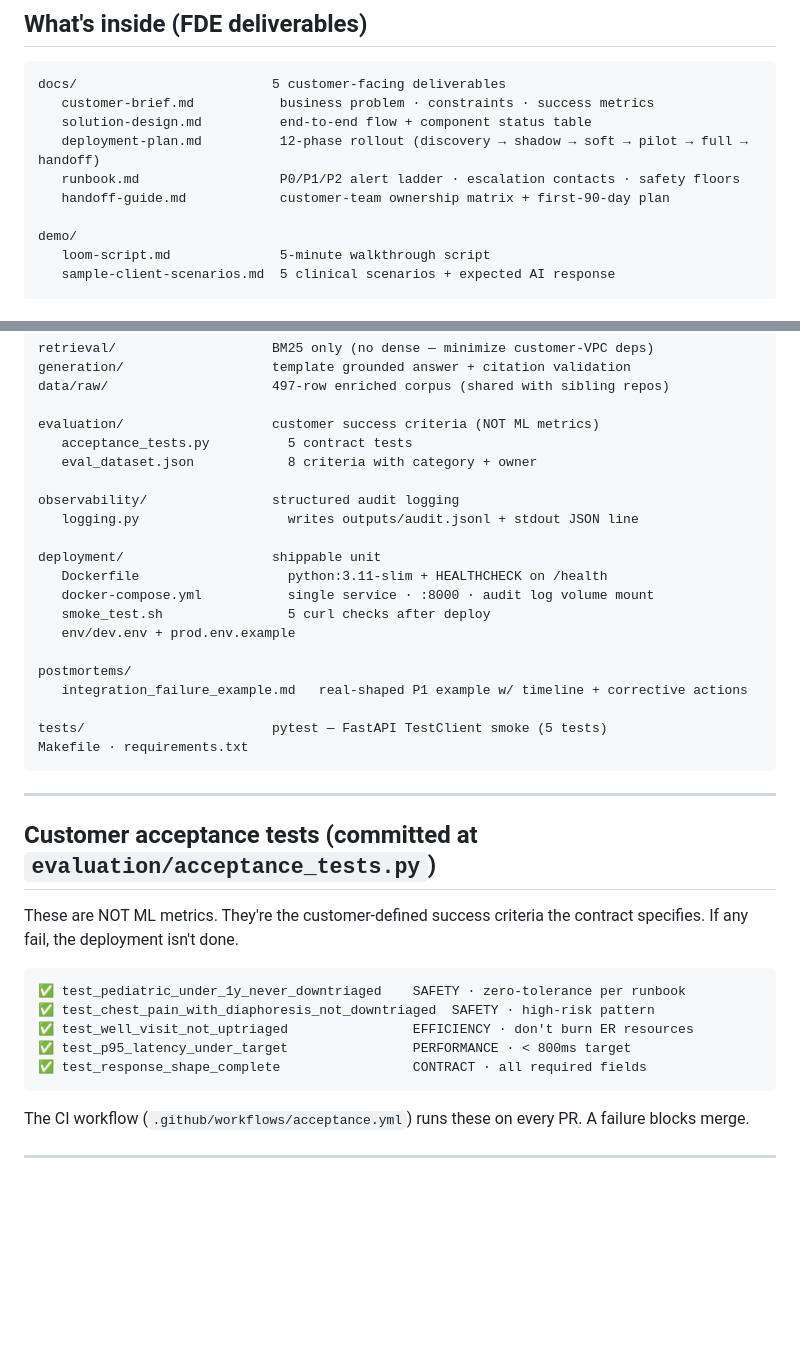
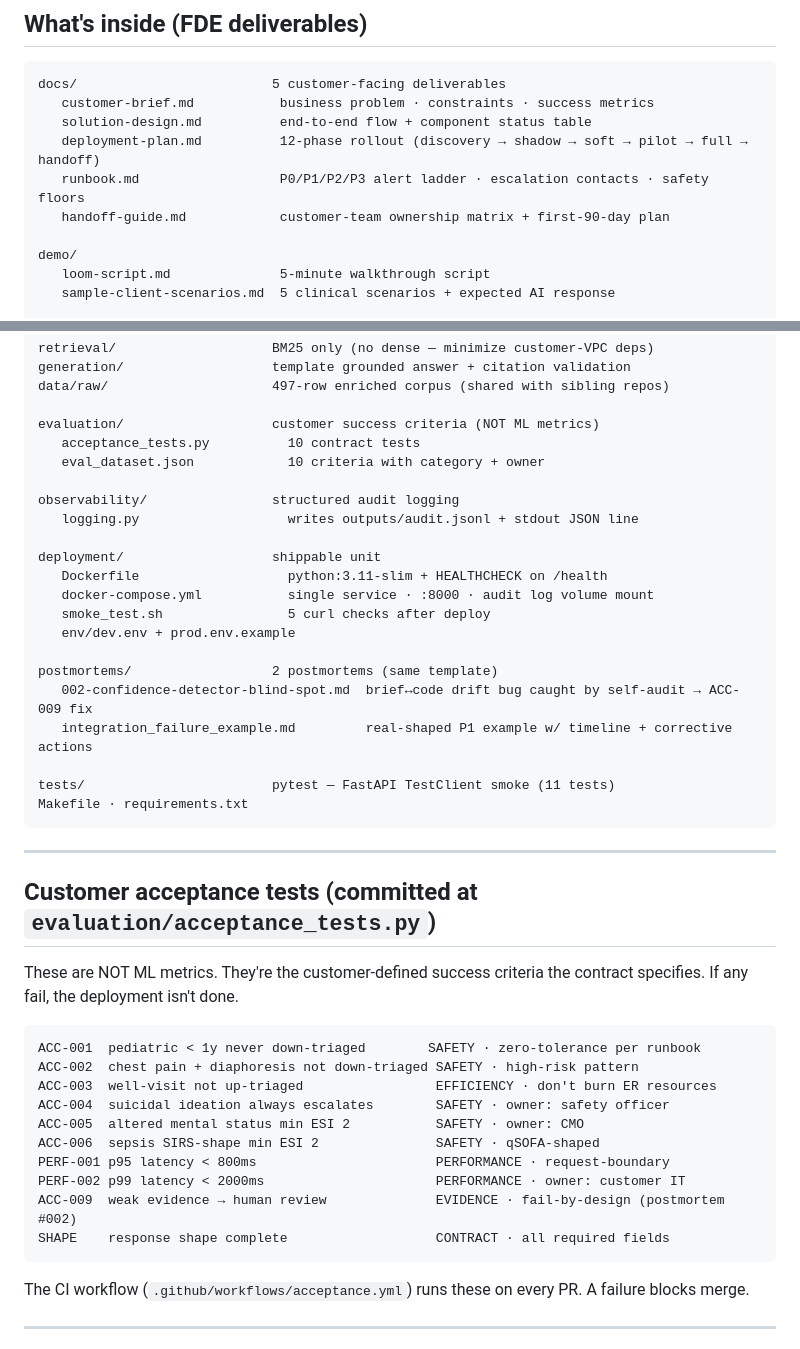
Before and after one commit to anix-lynch/healthcare-forward-deployed-engineer, a Markdown page: README.md, 2 parts joined by grey strips. GitHub-like rendering; blank space fills up the shorter version.

Commit message:
docs: fix stale undercounts to match live code + public card
simplicity-review cohesion pass. Repo UNDER-claimed vs reality:
- acceptance gate: 5 tests/8 criteria -> real 10/10 (matches gozeroshot card "10 tests")
- list all 10 by ACC-/PERF- id + category + owner (was 5)
- runbook ladder: P0/P1/P2 -> P0/P1/P2/P3 (P3 exists in runbook.md)
- postmortems: surface both files incl. #002 (brief<->code drift catch -> ACC-009)
- tests/ smoke: 5 -> 11
- solution-design status table: triage_assistant/fallback_logic/acceptance_tests/
  logging were "scaffold" -> "working" (CI acceptance-gate green, live /v1/ask 200).
  Integration mocks/stubs left honestly labeled.

Co-authored-by: Cursor <cursoragent@cursor.com>

````diff
--- a/README.md
+++ b/README.md
@@ -78,7 +78,7 @@ docs/                         5 customer-facing deliverables
    customer-brief.md           business problem · constraints · success metrics
    solution-design.md          end-to-end flow + component status table
    deployment-plan.md          12-phase rollout (discovery → shadow → soft → pilot → full → handoff)
-   runbook.md                  P0/P1/P2 alert ladder · escalation contacts · safety floors
+   runbook.md                  P0/P1/P2/P3 alert ladder · escalation contacts · safety floors
    handoff-guide.md            customer-team ownership matrix + first-90-day plan
 
 demo/
@@ -112,8 +112,8 @@ generation/                   template grounded answer + citation validation
 data/raw/                     497-row enriched corpus (shared with sibling repos)
 
 evaluation/                   customer success criteria (NOT ML metrics)
-   acceptance_tests.py          5 contract tests
-   eval_dataset.json            8 criteria with category + owner
+   acceptance_tests.py          10 contract tests
+   eval_dataset.json            10 criteria with category + owner
 
 observability/                structured audit logging
    logging.py                   writes outputs/audit.jsonl + stdout JSON line
@@ -124,10 +124,11 @@ deployment/                   shippable unit
    smoke_test.sh                5 curl checks after deploy
    env/dev.env + prod.env.example
 
-postmortems/
-   integration_failure_example.md   real-shaped P1 example w/ timeline + corrective actions
+postmortems/                  2 postmortems (same template)
+   002-confidence-detector-blind-spot.md  brief↔code drift bug caught by self-audit → ACC-009 fix
+   integration_failure_example.md         real-shaped P1 example w/ timeline + corrective actions
 
-tests/                        pytest — FastAPI TestClient smoke (5 tests)
+tests/                        pytest — FastAPI TestClient smoke (11 tests)
 Makefile · requirements.txt
 ```
 
@@ -139,11 +140,16 @@ These are NOT ML metrics. They're the customer-defined success criteria the
 contract specifies. If any fail, the deployment isn't done.
 
 ```
-✅ test_pediatric_under_1y_never_downtriaged    SAFETY · zero-tolerance per runbook
-✅ test_chest_pain_with_diaphoresis_not_downtriaged  SAFETY · high-risk pattern
-✅ test_well_visit_not_uptriaged                EFFICIENCY · don't burn ER resources
-✅ test_p95_latency_under_target                PERFORMANCE · < 800ms target
-✅ test_response_shape_complete                 CONTRACT · all required fields
+ACC-001  pediatric < 1y never down-triaged        SAFETY · zero-tolerance per runbook
+ACC-002  chest pain + diaphoresis not down-triaged SAFETY · high-risk pattern
+ACC-003  well-visit not up-triaged                 EFFICIENCY · don't burn ER resources
+ACC-004  suicidal ideation always escalates        SAFETY · owner: safety officer
+ACC-005  altered mental status min ESI 2           SAFETY · owner: CMO
+ACC-006  sepsis SIRS-shape min ESI 2               SAFETY · qSOFA-shaped
+PERF-001 p95 latency < 800ms                       PERFORMANCE · request-boundary
+PERF-002 p99 latency < 2000ms                      PERFORMANCE · owner: customer IT
+ACC-009  weak evidence → human review              EVIDENCE · fail-by-design (postmortem #002)
+SHAPE    response shape complete                   CONTRACT · all required fields
 ```
 
 The CI workflow (`.github/workflows/acceptance.yml`) runs these on every PR.
````
Also changed, not shown: docs/solution-design.md (+4 -4 lines).
